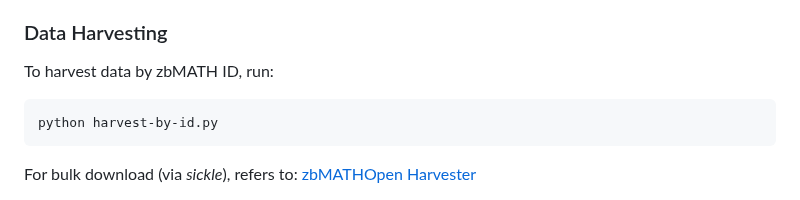
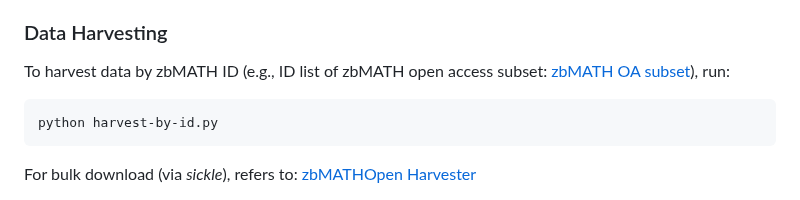
Before and after one commit to susantiyuni/zbmath-open-kg, a Markdown page: README.md, the part around the change. Rendered like a GitHub page.

````diff
--- a/README.md
+++ b/README.md
@@ -52,7 +52,7 @@ Cross-links with external URL and persistent identifiers (e.g., DOI), enhancing
 
 ### Data Harvesting
 
-To harvest data by zbMATH ID, run:
+To harvest data by zbMATH ID (e.g., ID list of zbMATH open access subset: [zbMATH OA subset](https://zenodo.org/records/8021789)), run:
 
 ```bash
 python harvest-by-id.py
````
